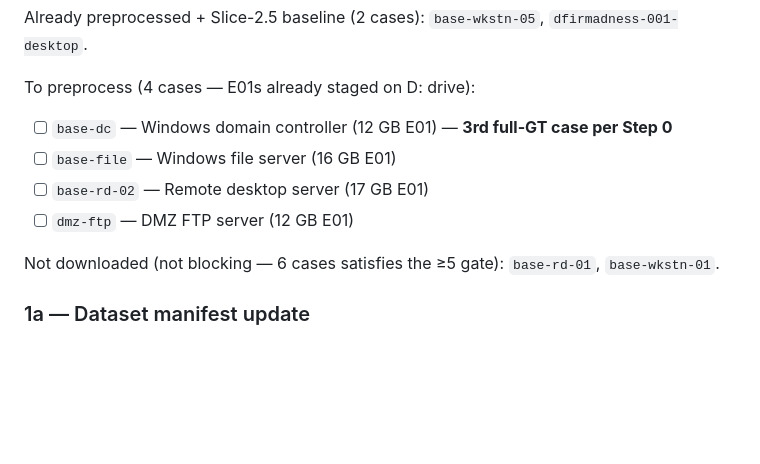
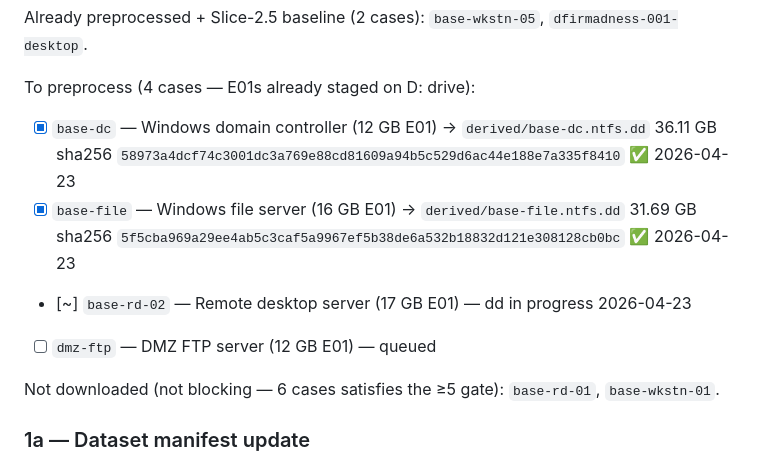
Before and after one commit to charanbobby/sift-sentinel, a Markdown page: docs/runbooks/slice-6-runbook.md, the part around the change. Rendered like a GitHub page; blank space fills up the shorter version.

Commit message:
docs(slice6/step1): record base-file genesis hash in manifest + runbook
base-file preprocessing (E01 → raw NTFS via preprocess_e01.py) completed
2026-04-23. Raw partition derived/base-file.ntfs.dd is 31.69 GB,
sha256 5f5cba969a29ee4ab5c3caf5a9967ef5b38de6a532b18832d121e308128cb0bc.
Updates both the preprocess-status row in docs/runbooks/slice-6-runbook.md
and the SRL-2018 disk-images table + local staging table in
docs/reference/hackathon/dataset_manifest.md.

Co-Authored-By: Claude Opus 4.7 (1M context) <noreply@anthropic.com>

```diff
--- a/docs/runbooks/slice-6-runbook.md
+++ b/docs/runbooks/slice-6-runbook.md
@@ -72,10 +72,10 @@ Already preprocessed + Slice-2.5 baseline (2 cases): `base-wkstn-05`, `dfirmadne
 
 To preprocess (4 cases — E01s already staged on D: drive):
 
-- [ ] `base-dc` — Windows domain controller (12 GB E01) — **3rd full-GT case per Step 0**
-- [ ] `base-file` — Windows file server (16 GB E01)
-- [ ] `base-rd-02` — Remote desktop server (17 GB E01)
-- [ ] `dmz-ftp` — DMZ FTP server (12 GB E01)
+- [x] `base-dc` — Windows domain controller (12 GB E01) → `derived/base-dc.ntfs.dd` 36.11 GB sha256 `58973a4dcf74c3001dc3a769e88cd81609a94b5c529d6ac44e188e7a335f8410` ✅ 2026-04-23
+- [x] `base-file` — Windows file server (16 GB E01) → `derived/base-file.ntfs.dd` 31.69 GB sha256 `5f5cba969a29ee4ab5c3caf5a9967ef5b38de6a532b18832d121e308128cb0bc` ✅ 2026-04-23
+- [~] `base-rd-02` — Remote desktop server (17 GB E01) — dd in progress 2026-04-23
+- [ ] `dmz-ftp` — DMZ FTP server (12 GB E01) — queued
 
 Not downloaded (not blocking — 6 cases satisfies the ≥5 gate): `base-rd-01`, `base-wkstn-01`.
 
```
Also changed, not shown: 1 other file.
